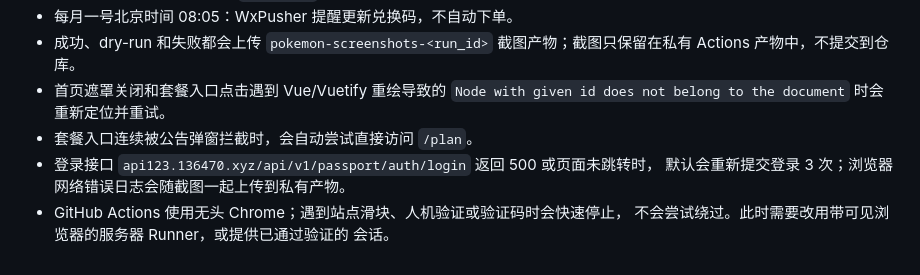
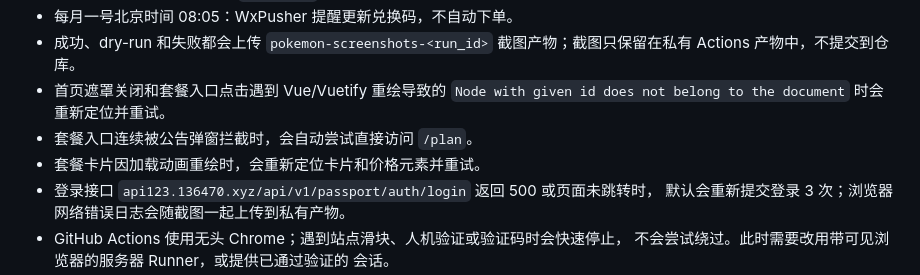
Before and after one commit to Augfif/pokemon_purchase, a Markdown page: DEPLOY.md, the part around the change. GitHub-like rendering.

Commit message:
Retry stale plan card elements

```diff
--- a/DEPLOY.md
+++ b/DEPLOY.md
@@ -65,6 +65,7 @@ Docker 服务只监听本机端口 `127.0.0.1:18082`。Nginx 使用现有 `18364
 - 首页遮罩关闭和套餐入口点击遇到 Vue/Vuetify 重绘导致的
   `Node with given id does not belong to the document` 时会重新定位并重试。
 - 套餐入口连续被公告弹窗拦截时，会自动尝试直接访问 `/plan`。
+- 套餐卡片因加载动画重绘时，会重新定位卡片和价格元素并重试。
 - 登录接口 `api123.136470.xyz/api/v1/passport/auth/login` 返回 500 或页面未跳转时，
   默认会重新提交登录 3 次；浏览器网络错误日志会随截图一起上传到私有产物。
 - GitHub Actions 使用无头 Chrome；遇到站点滑块、人机验证或验证码时会快速停止，
```
